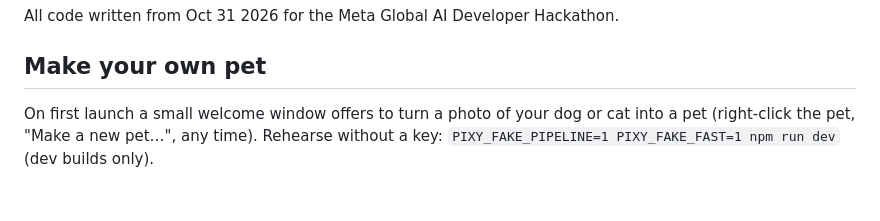
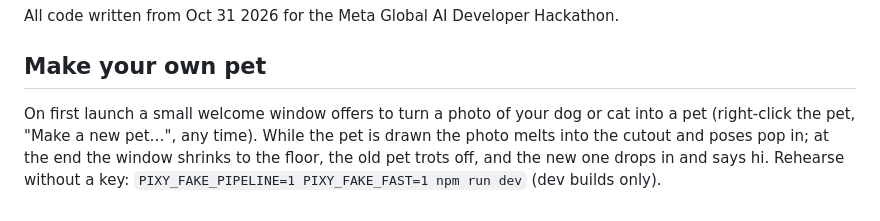
Before and after one commit to BbekShr/pixypup, a Markdown page: README.md, the part around the change. Drawn GitHub-style.

```diff
--- a/README.md
+++ b/README.md
@@ -24,4 +24,4 @@ The build is ad-hoc signed (no Apple Developer ID). After copying PixyPup.app to
 All code written from Oct 31 2026 for the Meta Global AI Developer Hackathon.
 
 ## Make your own pet
-On first launch a small welcome window offers to turn a photo of your dog or cat into a pet (right-click the pet, "Make a new pet…", any time). Rehearse without a key: `PIXY_FAKE_PIPELINE=1 PIXY_FAKE_FAST=1 npm run dev` (dev builds only).
+On first launch a small welcome window offers to turn a photo of your dog or cat into a pet (right-click the pet, "Make a new pet…", any time). While the pet is drawn the photo melts into the cutout and poses pop in; at the end the window shrinks to the floor, the old pet trots off, and the new one drops in and says hi. Rehearse without a key: `PIXY_FAKE_PIPELINE=1 PIXY_FAKE_FAST=1 npm run dev` (dev builds only).
```
Also changed, not shown: .claude/ceo/backlog.md (+3 -2 lines), docs/birth-reveal.png (added), 17 other files.
